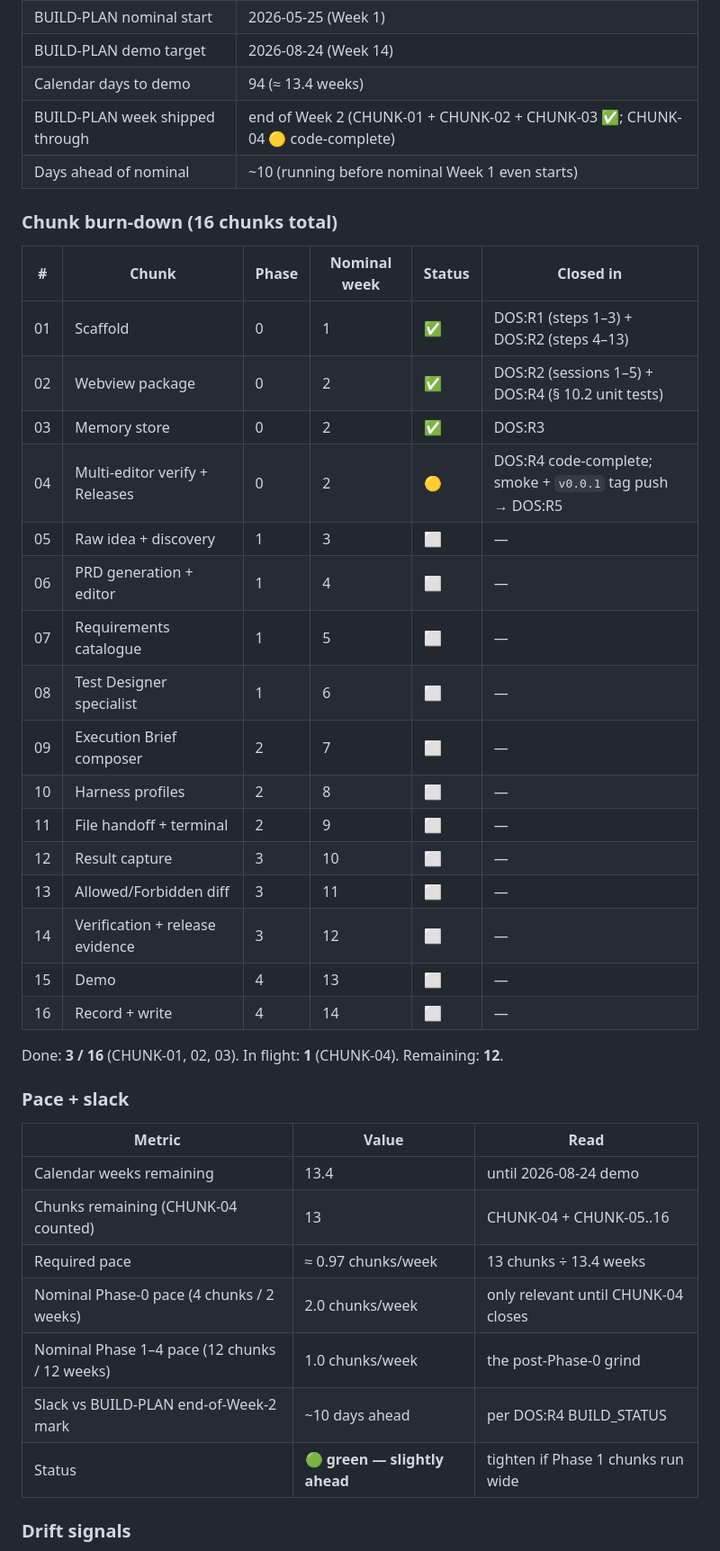
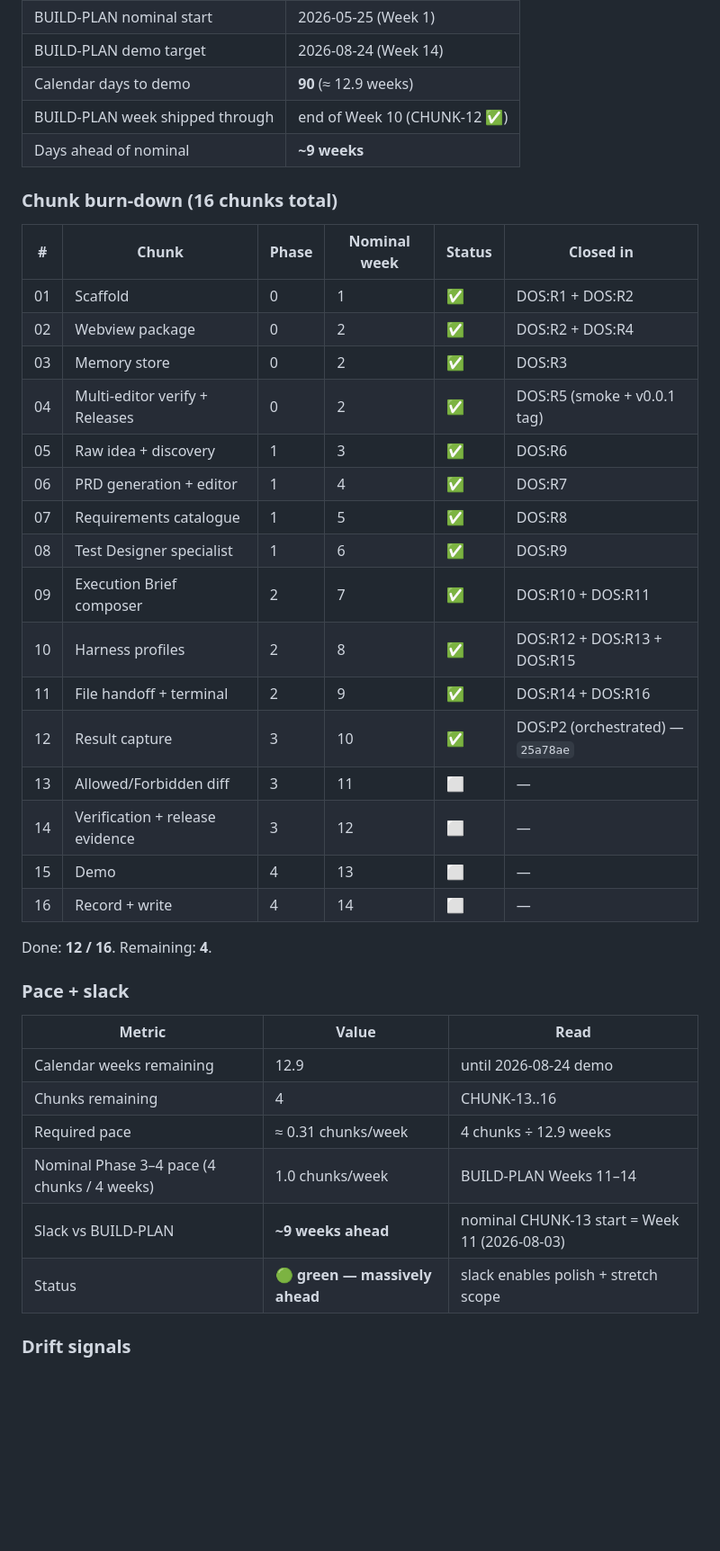
Before and after one commit to saifgithub/DeliveryOS, a Markdown page: docs/pm/PM_STATUS.md, the part around one of its changes. Shown at 90% size. Drawn GitHub-style; blank space fills up the shorter version.

```diff
--- a/docs/pm/PM_STATUS.md
+++ b/docs/pm/PM_STATUS.md
@@ -57,43 +54,42 @@ Track P owns **schedule + cadence management** for the DeliveryOS build. Concret
 | BUILD-PLAN nominal start | 2026-05-25 (Week 1) |
 | BUILD-PLAN demo target | 2026-08-24 (Week 14) |
-| Calendar days to demo | 94 (≈ 13.4 weeks) |
-| BUILD-PLAN week shipped through | end of Week 2 (CHUNK-01 + CHUNK-02 + CHUNK-03 ✅; CHUNK-04 🟡 code-complete) |
-| Days ahead of nominal | ~10 (running before nominal Week 1 even starts) |
+| Calendar days to demo | **90** (≈ 12.9 weeks) |
+| BUILD-PLAN week shipped through | end of Week 10 (CHUNK-12 ✅) |
+| Days ahead of nominal | **~9 weeks** |
 
 ### Chunk burn-down (16 chunks total)
 
 | # | Chunk | Phase | Nominal week | Status | Closed in |
 | --- | --- | --- | --- | --- | --- |
-| 01 | Scaffold | 0 | 1 | ✅ | DOS:R1 (steps 1–3) + DOS:R2 (steps 4–13) |
-| 02 | Webview package | 0 | 2 | ✅ | DOS:R2 (sessions 1–5) + DOS:R4 (§ 10.2 unit tests) |
+| 01 | Scaffold | 0 | 1 | ✅ | DOS:R1 + DOS:R2 |
+| 02 | Webview package | 0 | 2 | ✅ | DOS:R2 + DOS:R4 |
 | 03 | Memory store | 0 | 2 | ✅ | DOS:R3 |
-| 04 | Multi-editor verify + Releases | 0 | 2 | 🟡 | DOS:R4 code-complete; smoke + `v0.0.1` tag push → DOS:R5 |
-| 05 | Raw idea + discovery | 1 | 3 | ⬜ | — |
-| 06 | PRD generation + editor | 1 | 4 | ⬜ | — |
-| 07 | Requirements catalogue | 1 | 5 | ⬜ | — |
-| 08 | Test Designer specialist | 1 | 6 | ⬜ | — |
-| 09 | Execution Brief composer | 2 | 7 | ⬜ | — |
-| 10 | Harness profiles | 2 | 8 | ⬜ | — |
-| 11 | File handoff + terminal | 2 | 9 | ⬜ | — |
-| 12 | Result capture | 3 | 10 | ⬜ | — |
+| 04 | Multi-editor verify + Releases | 0 | 2 | ✅ | DOS:R5 (smoke + v0.0.1 tag) |
+| 05 | Raw idea + discovery | 1 | 3 | ✅ | DOS:R6 |
+| 06 | PRD generation + editor | 1 | 4 | ✅ | DOS:R7 |
+| 07 | Requirements catalogue | 1 | 5 | ✅ | DOS:R8 |
+| 08 | Test Designer specialist | 1 | 6 | ✅ | DOS:R9 |
+| 09 | Execution Brief composer | 2 | 7 | ✅ | DOS:R10 + DOS:R11 |
+| 10 | Harness profiles | 2 | 8 | ✅ | DOS:R12 + DOS:R13 + DOS:R15 |
+| 11 | File handoff + terminal | 2 | 9 | ✅ | DOS:R14 + DOS:R16 |
+| 12 | Result capture | 3 | 10 | ✅ | DOS:P2 (orchestrated) — `25a78ae` |
 | 13 | Allowed/Forbidden diff | 3 | 11 | ⬜ | — |
 | 14 | Verification + release evidence | 3 | 12 | ⬜ | — |
 | 15 | Demo | 4 | 13 | ⬜ | — |
 | 16 | Record + write | 4 | 14 | ⬜ | — |
 
-Done: **3 / 16** (CHUNK-01, 02, 03). In flight: **1** (CHUNK-04). Remaining: **12**.
+Done: **12 / 16**. Remaining: **4**.
 
 ### Pace + slack
 
 | Metric | Value | Read |
 | --- | --- | --- |
-| Calendar weeks remaining | 13.4 | until 2026-08-24 demo |
-| Chunks remaining (CHUNK-04 counted) | 13 | CHUNK-04 + CHUNK-05..16 |
-| Required pace | ≈ 0.97 chunks/week | 13 chunks ÷ 13.4 weeks |
-| Nominal Phase-0 pace (4 chunks / 2 weeks) | 2.0 chunks/week | only relevant until CHUNK-04 closes |
-| Nominal Phase 1–4 pace (12 chunks / 12 weeks) | 1.0 chunks/week | the post-Phase-0 grind |
-| Slack vs BUILD-PLAN end-of-Week-2 mark | ~10 days ahead | per DOS:R4 BUILD_STATUS |
-| Status | 🟢 **green — slightly ahead** | tighten if Phase 1 chunks run wide |
+| Calendar weeks remaining | 12.9 | until 2026-08-24 demo |
+| Chunks remaining | 4 | CHUNK-13..16 |
+| Required pace | ≈ 0.31 chunks/week | 4 chunks ÷ 12.9 weeks |
+| Nominal Phase 3–4 pace (4 chunks / 4 weeks) | 1.0 chunks/week | BUILD-PLAN Weeks 11–14 |
+| Slack vs BUILD-PLAN | **~9 weeks ahead** | nominal CHUNK-13 start = Week 11 (2026-08-03) |
+| Status | 🟢 **green — massively ahead** | slack enables polish + stretch scope |
 
 ### Drift signals
 
```
Also changed, not shown: other parts of docs/pm/PM_STATUS.md (+56 -31 lines), 1 other file.
